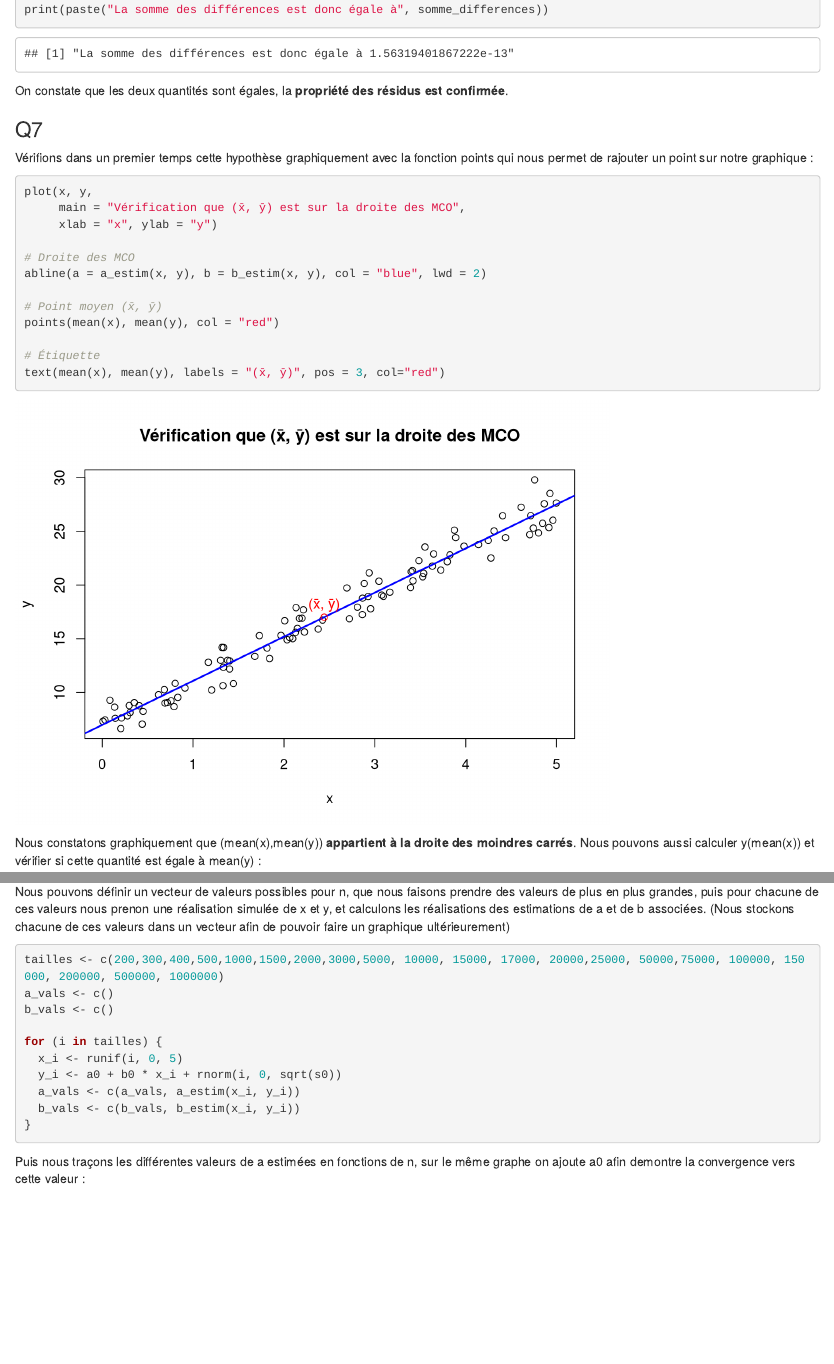
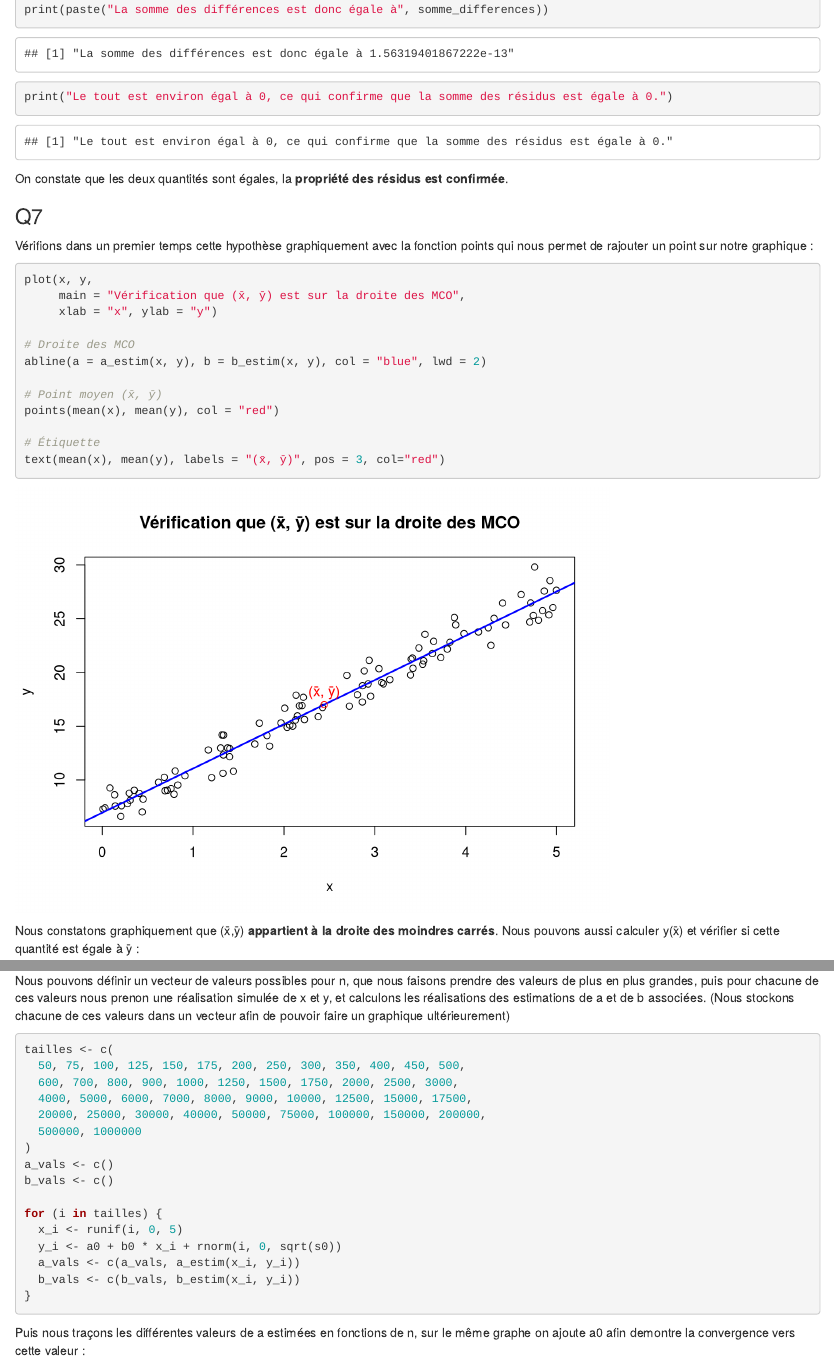
Before and after one commit to ecid-hub/AC04-project, an R Markdown document (rapport.rmd): the page in a window 1100 px wide, from 3960 px down, and a second part further down, joined at a grey line. Rendered offline with R 4.5, knitr and Pandoc, with nearby package versions; code that draws random numbers runs with fixed seeds of ours; some code elsewhere in the file could not run offline.

Commit message:
pb de merge

````diff
--- a/rapport.rmd
+++ b/rapport.rmd
@@ -144,7 +163,12 @@ somme_residus <- sum(residus)
 print(paste("La somme des résidus est donc égale à", somme_residus))
 somme_differences <- sum(y - y_moindre_carres)
 print(paste("La somme des différences est donc égale à", somme_differences))
+print("Le tout est environ égal à 0, ce qui confirme que la somme des résidus est égale à 0.")
 ```
+
+
+
+
 
 
 On constate que les deux quantités sont égales, la **propriété des résidus est confirmée**.
@@ -169,9 +193,7 @@ text(mean(x), mean(y), labels = "(x̄, ȳ)", pos = 3, col="red")
 ```
 
 
-
-
-Nous constatons graphiquement que (mean(x),mean(y)) **appartient à la droite des moindres carrés**. Nous pouvons aussi calculer y(mean(x)) et vérifier si cette quantité est égale à mean(y) :
+Nous constatons graphiquement que (x̄,ȳ) **appartient à la droite des moindres carrés**. Nous pouvons aussi calculer y(x̄) et vérifier si cette quantité est égale à ȳ :
 
 ```{r}
 y_test <- a_estimé + b_estimé * mean(x)
@@ -179,7 +201,4 @@ print(y_test)
 y_barre <- mean(y)
 print(y_barre)
 
-#j'aurais rajouté ça
-print("ȳ            =", round(mean(y), 8), "\n")
-print("â + b̂·x̄    =", y_test, "\n")
-print("Différence   =", abs(mean(y) - y_test), "\n")   # ≈ 0
+On a bien y(x̄) = ȳ, donc nous confirmons que (x̄,ȳ) **appartient à la droite des moindres carrés**.
@@ -213,7 +231,13 @@ On constate alors :
 Nous pouvons définir un vecteur de valeurs possibles pour n, que nous faisons prendre des valeurs de plus en plus grandes, puis pour chacune de ces valeurs nous prenon une réalisation simulée de x et y, et calculons les réalisations des estimations de a et de b associées. (Nous stockons chacune de ces valeurs dans un vecteur afin de pouvoir faire un graphique ultérieurement)
 
 ```{r}
-tailles <- c(200,300,400,500,1000,1500,2000,3000,5000, 10000, 15000, 17000, 20000,25000, 50000,75000, 100000, 150000, 200000, 500000, 1000000)
+tailles <- c(
+  50, 75, 100, 125, 150, 175, 200, 250, 300, 350, 400, 450, 500,
+  600, 700, 800, 900, 1000, 1250, 1500, 1750, 2000, 2500, 3000,
+  4000, 5000, 6000, 7000, 8000, 9000, 10000, 12500, 15000, 17500,
+  20000, 25000, 30000, 40000, 50000, 75000, 100000, 150000, 200000,
+  500000, 1000000
+)
 a_vals <- c()
 b_vals <- c()
 
````
Also changed, not shown: rapport.rmd (72 more changed lines).
